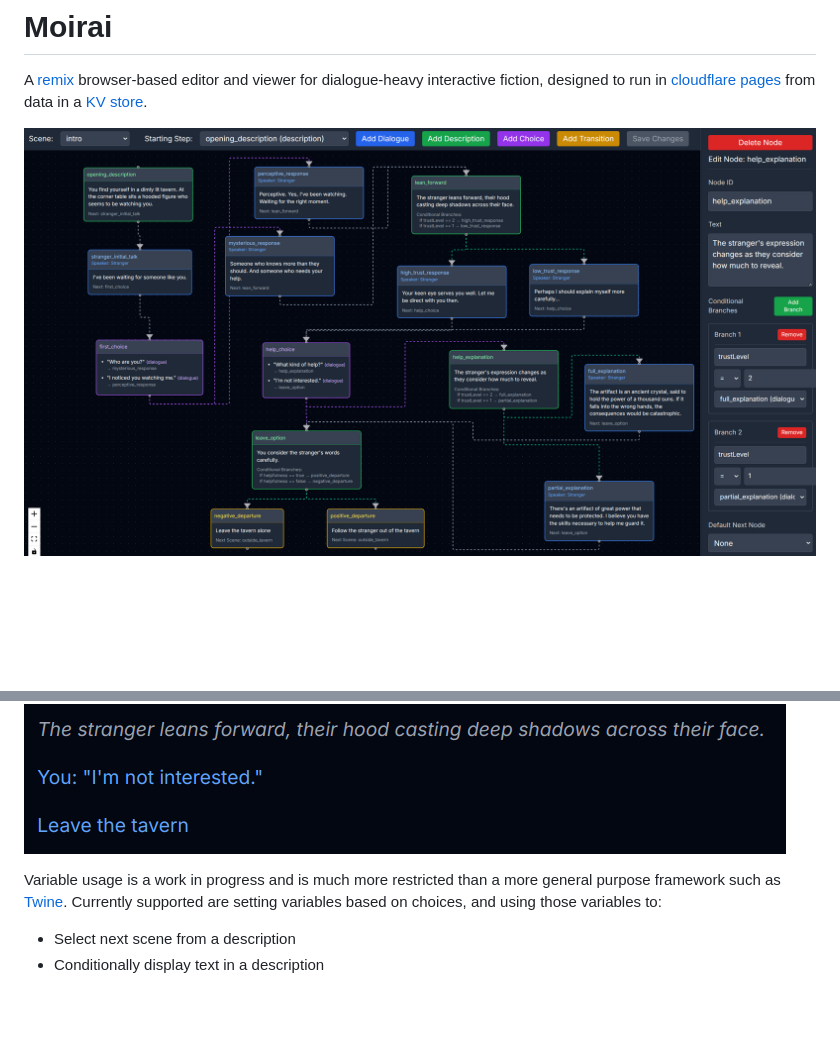
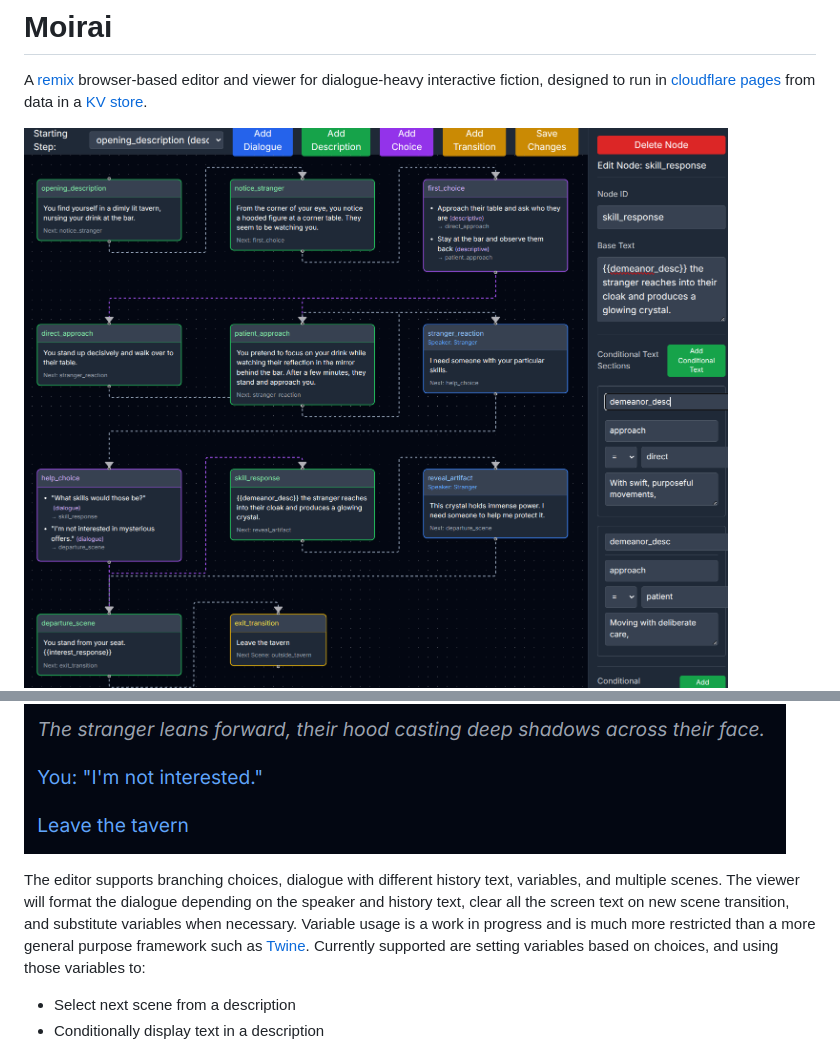
Before and after one commit to iondrive-co/moirai, a Markdown page: README.md, 2 parts joined by grey strips. Rendered like a GitHub page; pictures changed too: example/example-edit.png; blank space fills up the shorter version.

Commit message:
Update example story with variables

```diff
--- a/README.md
+++ b/README.md
@@ -6,6 +6,9 @@ in [cloudflare pages](https://pages.cloudflare.com/) from data in a [KV store](h
 ![Editor](/example/example-edit.png?raw=true "Editor")
 ![Viewer](/example/example-view.png?raw=true "Viewer")
 
+The editor supports branching choices, dialogue with different history text, variables, and multiple scenes. The viewer
+will format the dialogue depending on the speaker and history text, clear all the screen text on new scene transition,
+and substitute variables when necessary.
 Variable usage is a work in progress and is much more restricted than a more general purpose framework such as
 [Twine](https://twinery.org/). Currently supported are setting variables based on choices, and using those variables
 to:
```
Also changed, not shown: 5 other files.
